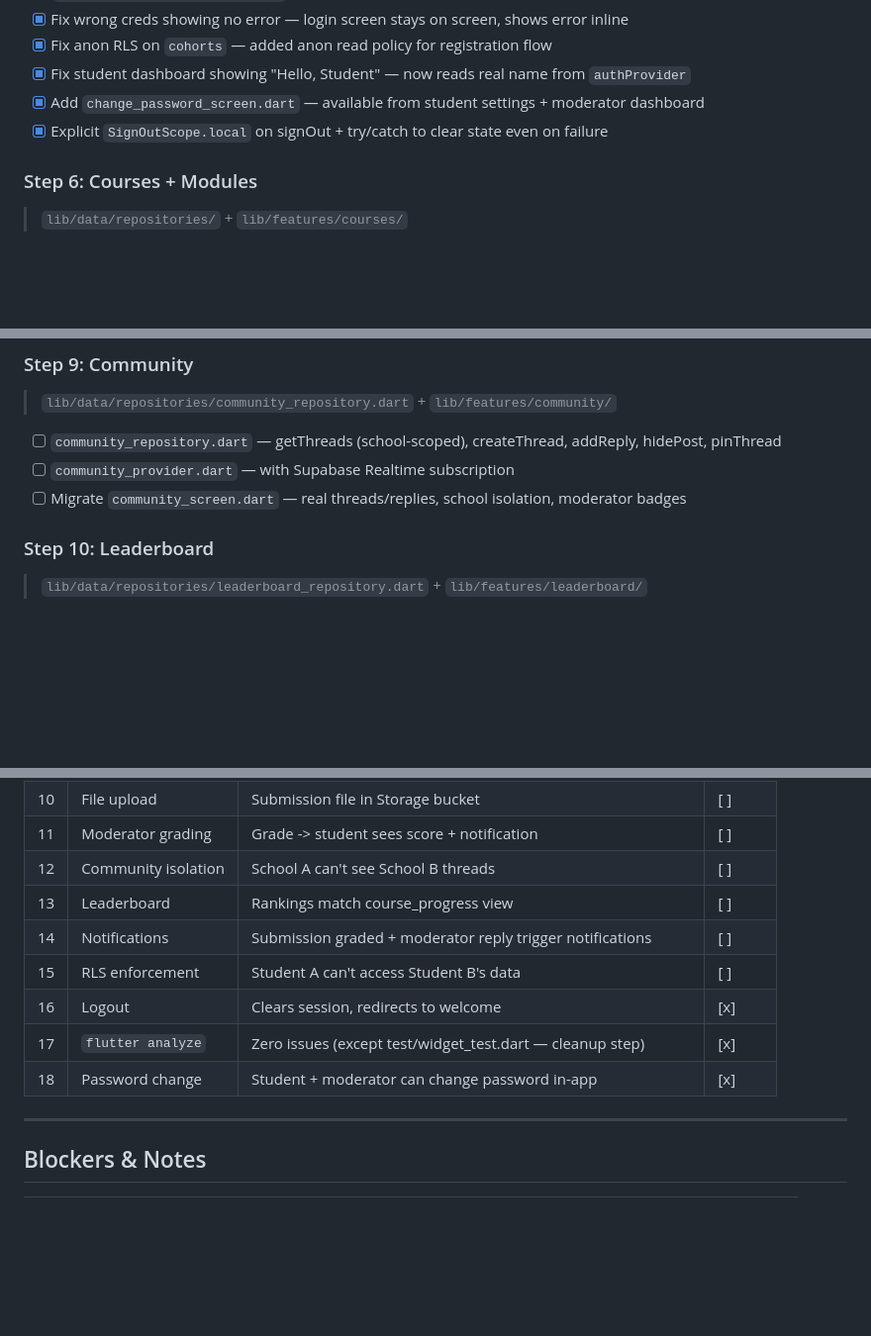
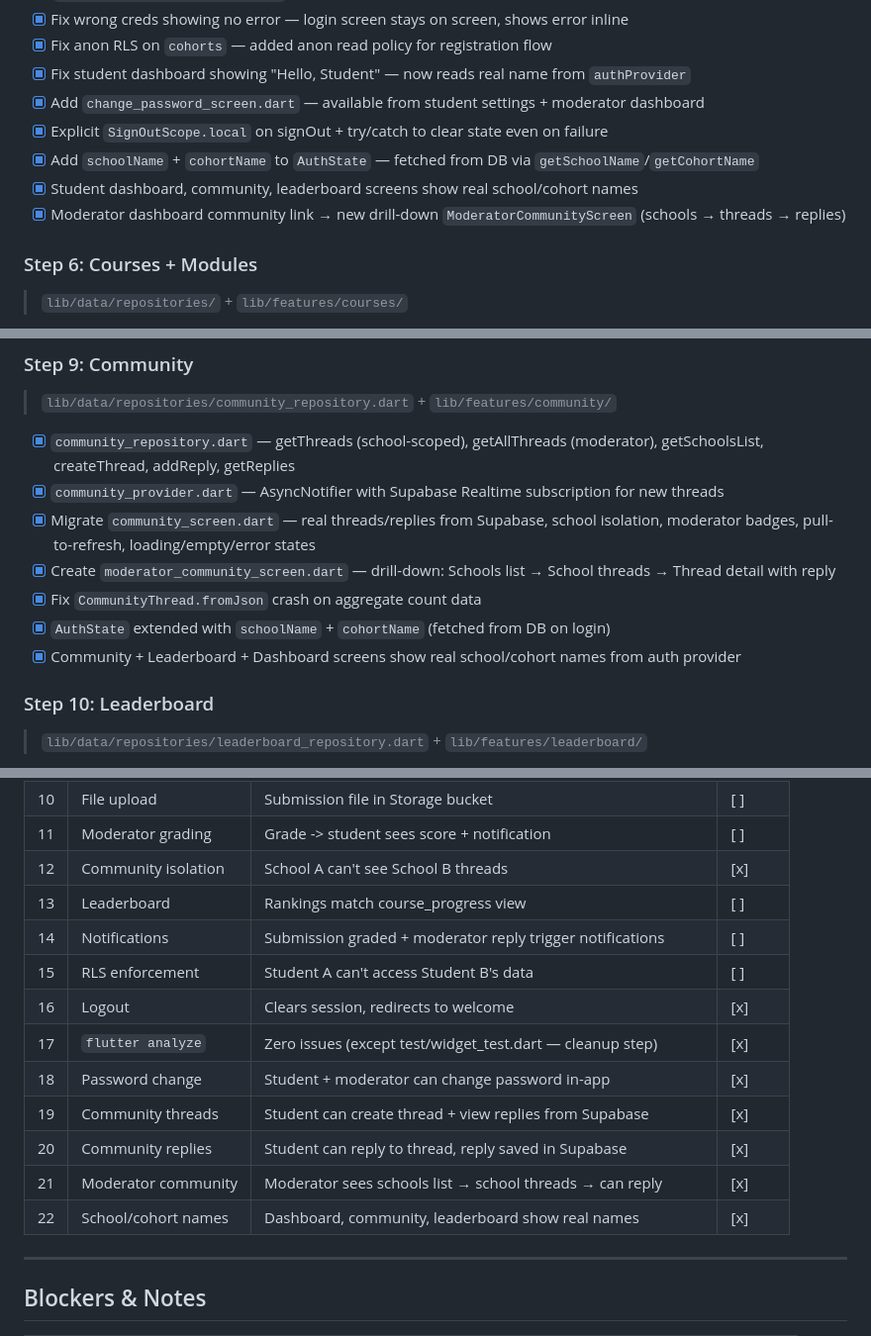
Before and after one commit to needforgedev/ai_education, a Markdown page: plan.md, 3 parts joined by grey strips. Shown at 99% size. Drawn GitHub-style; blank space fills up the shorter version.

Commit message:
added : communities

```diff
--- a/plan.md
+++ b/plan.md
@@ -179,6 +179,9 @@
 - [x] Fix student dashboard showing "Hello, Student" — now reads real name from `authProvider`
 - [x] Add `change_password_screen.dart` — available from student settings + moderator dashboard
 - [x] Explicit `SignOutScope.local` on signOut + try/catch to clear state even on failure
+- [x] Add `schoolName` + `cohortName` to `AuthState` — fetched from DB via `getSchoolName`/`getCohortName`
+- [x] Student dashboard, community, leaderboard screens show real school/cohort names
+- [x] Moderator dashboard community link → new drill-down `ModeratorCommunityScreen` (schools → threads → replies)
 
 ### Step 6: Courses + Modules
 > `lib/data/repositories/` + `lib/features/courses/`
@@ -209,9 +212,13 @@
 ### Step 9: Community
 > `lib/data/repositories/community_repository.dart` + `lib/features/community/`
 
-- [ ] `community_repository.dart` — getThreads (school-scoped), createThread, addReply, hidePost, pinThread
-- [ ] `community_provider.dart` — with Supabase Realtime subscription
-- [ ] Migrate `community_screen.dart` — real threads/replies, school isolation, moderator badges
+- [x] `community_repository.dart` — getThreads (school-scoped), getAllThreads (moderator), getSchoolsList, createThread, addReply, getReplies
+- [x] `community_provider.dart` — AsyncNotifier with Supabase Realtime subscription for new threads
+- [x] Migrate `community_screen.dart` — real threads/replies from Supabase, school isolation, moderator badges, pull-to-refresh, loading/empty/error states
+- [x] Create `moderator_community_screen.dart` — drill-down: Schools list → School threads → Thread detail with reply
+- [x] Fix `CommunityThread.fromJson` crash on aggregate count data
+- [x] `AuthState` extended with `schoolName` + `cohortName` (fetched from DB on login)
+- [x] Community + Leaderboard + Dashboard screens show real school/cohort names from auth provider
 
 ### Step 10: Leaderboard
 > `lib/data/repositories/leaderboard_repository.dart` + `lib/features/leaderboard/`
@@ -393,13 +400,17 @@ The app determines the role at login by checking if the user's `id` exists in th
 | 9 | Course score | Avg quiz (normalized/20) + submission (/80) = total /100 | [ ] |
 | 10 | File upload | Submission file in Storage bucket | [ ] |
 | 11 | Moderator grading | Grade -> student sees score + notification | [ ] |
-| 12 | Community isolation | School A can't see School B threads | [ ] |
+| 12 | Community isolation | School A can't see School B threads | [x] |
 | 13 | Leaderboard | Rankings match course_progress view | [ ] |
 | 14 | Notifications | Submission graded + moderator reply trigger notifications | [ ] |
 | 15 | RLS enforcement | Student A can't access Student B's data | [ ] |
 | 16 | Logout | Clears session, redirects to welcome | [x] |
 | 17 | `flutter analyze` | Zero issues (except test/widget_test.dart — cleanup step) | [x] |
 | 18 | Password change | Student + moderator can change password in-app | [x] |
+| 19 | Community threads | Student can create thread + view replies from Supabase | [x] |
+| 20 | Community replies | Student can reply to thread, reply saved in Supabase | [x] |
+| 21 | Moderator community | Moderator sees schools list → school threads → can reply | [x] |
+| 22 | School/cohort names | Dashboard, community, leaderboard show real names | [x] |
 
 ---
 
```
Also changed, not shown: other parts of plan.md (+3 -1 lines).
